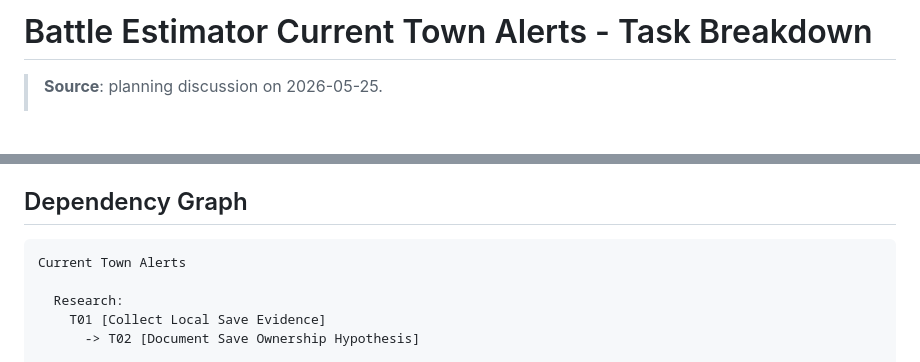
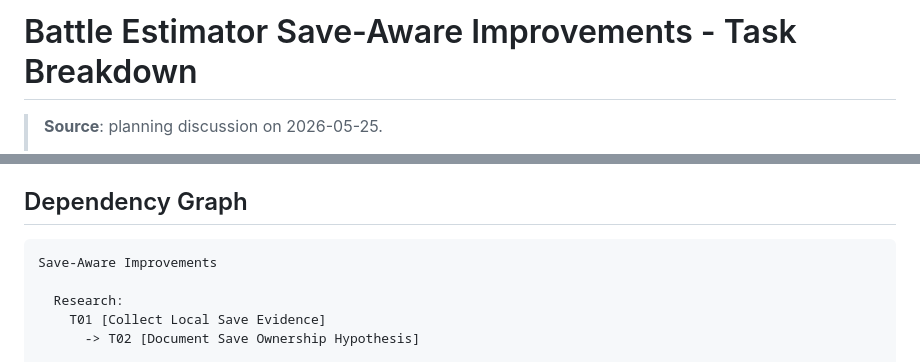
Before and after one commit to dees91/h3-companion, a Markdown page: planning/battle-estimator-save-aware-improvements.md, 2 parts joined by grey strips. Rendered like a GitHub page; blank space fills up the shorter version.

````diff
--- a/planning/battle-estimator-current-town-alerts.md
+++ b/planning/battle-estimator-save-aware-improvements.md
@@ -1,4 +1,4 @@
-# Battle Estimator Current Town Alerts - Task Breakdown
+# Battle Estimator Save-Aware Improvements - Task Breakdown
 
 > **Source**: planning discussion on 2026-05-25.
 >
@@ -174,7 +174,7 @@ Recommended `castle_alerts_status` values:
 ## Dependency Graph
 
 ```text
-Current Town Alerts
+Save-Aware Improvements
 
   Research:
     T01 [Collect Local Save Evidence]
````
Also changed, not shown: AGENTS.md (+4 -3 lines).
